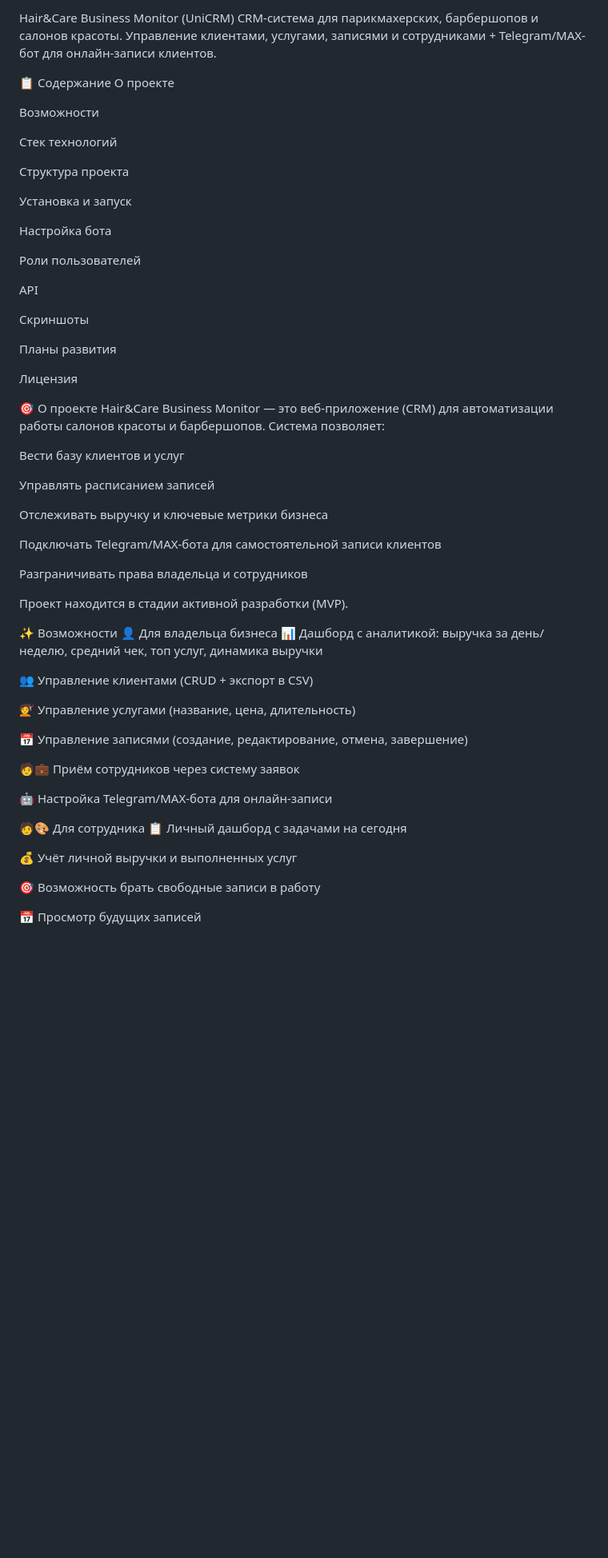
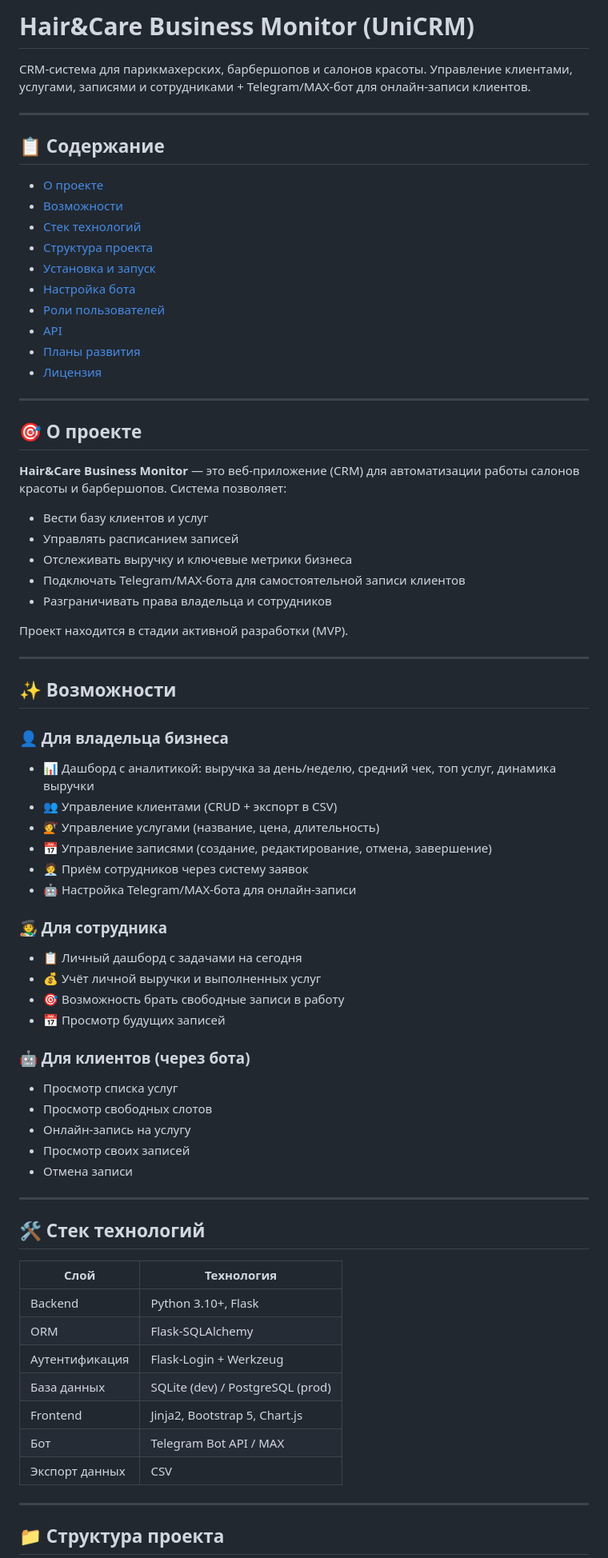
Before and after one commit to GYMBOSSS/Hair-Care-Business-Monitor, a Markdown page: README.md, the part around one of its changes. Shown at 80% size. Rendered like a GitHub page; blank space fills up the shorter version.

```diff
--- a/README.md
+++ b/README.md
@@ -1,64 +1,76 @@
-Hair&Care Business Monitor (UniCRM)
+# Hair&Care Business Monitor (UniCRM)
+
 CRM-система для парикмахерских, барбершопов и салонов красоты. Управление клиентами, услугами, записями и сотрудниками + Telegram/MAX-бот для онлайн-записи клиентов.
 
-📋 Содержание
-О проекте
+---
 
-Возможности
+## 📋 Содержание
 
-Стек технологий
+- [О проекте](#-о-проекте)
+- [Возможности](#-возможности)
+- [Стек технологий](#-стек-технологий)
+- [Структура проекта](#-структура-проекта)
+- [Установка и запуск](#-установка-и-запуск)
+- [Настройка бота](#-настройка-бота)
+- [Роли пользователей](#-роли-пользователей)
+- [API](#-api)
+- [Планы развития](#-планы-развития)
+- [Лицензия](#-лицензия)
 
-Структура проекта
+---
 
-Установка и запуск
+## 🎯 О проекте
 
-Настройка бота
+**Hair&Care Business Monitor** — это веб-приложение (CRM) для автоматизации работы салонов красоты и барбершопов. Система позволяет:
 
-Роли пользователей
-
-API
-
-Скриншоты
-
-Планы развития
-
-Лицензия
-
-🎯 О проекте
-Hair&Care Business Monitor — это веб-приложение (CRM) для автоматизации работы салонов красоты и барбершопов. Система позволяет:
-
-Вести базу клиентов и услуг
-
-Управлять расписанием записей
-
-Отслеживать выручку и ключевые метрики бизнеса
-
-Подключать Telegram/MAX-бота для самостоятельной записи клиентов
-
-Разграничивать права владельца и сотрудников
+- Вести базу клиентов и услуг
+- Управлять расписанием записей
+- Отслеживать выручку и ключевые метрики бизнеса
+- Подключать Telegram/MAX-бота для самостоятельной записи клиентов
+- Разграничивать права владельца и сотрудников
 
 Проект находится в стадии активной разработки (MVP).
 
-✨ Возможности
-👤 Для владельца бизнеса
-📊 Дашборд с аналитикой: выручка за день/неделю, средний чек, топ услуг, динамика выручки
+---
 
-👥 Управление клиентами (CRUD + экспорт в CSV)
+## ✨ Возможности
 
-💇 Управление услугами (название, цена, длительность)
+### 👤 Для владельца бизнеса
+- 📊 Дашборд с аналитикой: выручка за день/неделю, средний чек, топ услуг, динамика выручки
+- 👥 Управление клиентами (CRUD + экспорт в CSV)
+- 💇 Управление услугами (название, цена, длительность)
+- 📅 Управление записями (создание, редактирование, отмена, завершение)
+- 🧑‍💼 Приём сотрудников через систему заявок
+- 🤖 Настройка Telegram/MAX-бота для онлайн-записи
 
-📅 Управление записями (создание, редактирование, отмена, завершение)
+### 🧑‍🎨 Для сотрудника
+- 📋 Личный дашборд с задачами на сегодня
+- 💰 Учёт личной выручки и выполненных услуг
+- 🎯 Возможность брать свободные записи в работу
+- 📅 Просмотр будущих записей
 
-🧑💼 Приём сотрудников через систему заявок
+### 🤖 Для клиентов (через бота)
+- Просмотр списка услуг
+- Просмотр свободных слотов
+- Онлайн-запись на услугу
+- Просмотр своих записей
+- Отмена записи
 
-🤖 Настройка Telegram/MAX-бота для онлайн-записи
+---
 
-🧑🎨 Для сотрудника
-📋 Личный дашборд с задачами на сегодня
+## 🛠 Стек технологий
 
-💰 Учёт личной выручки и выполненных услуг
+| Слой | Технология |
+|------|-----------|
+| Backend | Python 3.10+, Flask |
+| ORM | Flask-SQLAlchemy |
+| Аутентификация | Flask-Login + Werkzeug |
+| База данных | SQLite (dev) / PostgreSQL (prod) |
+| Frontend | Jinja2, Bootstrap 5, Chart.js |
+| Бот | Telegram Bot API / MAX |
+| Экспорт данных | CSV |
 
-🎯 Возможность брать свободные записи в работу
+---
 
-📅 Просмотр будущих записей
+## 📁 Структура проекта
 
```
Also changed, not shown: other parts of README.md (+132 -119 lines).
